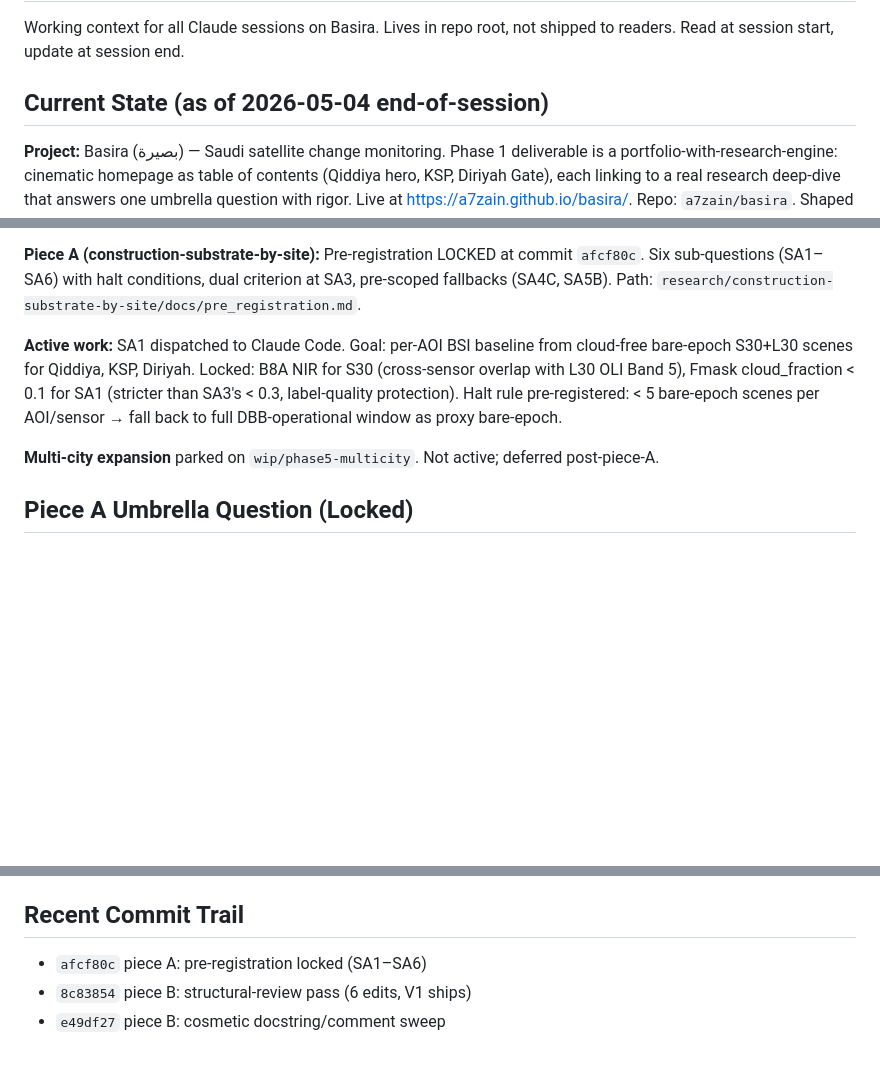
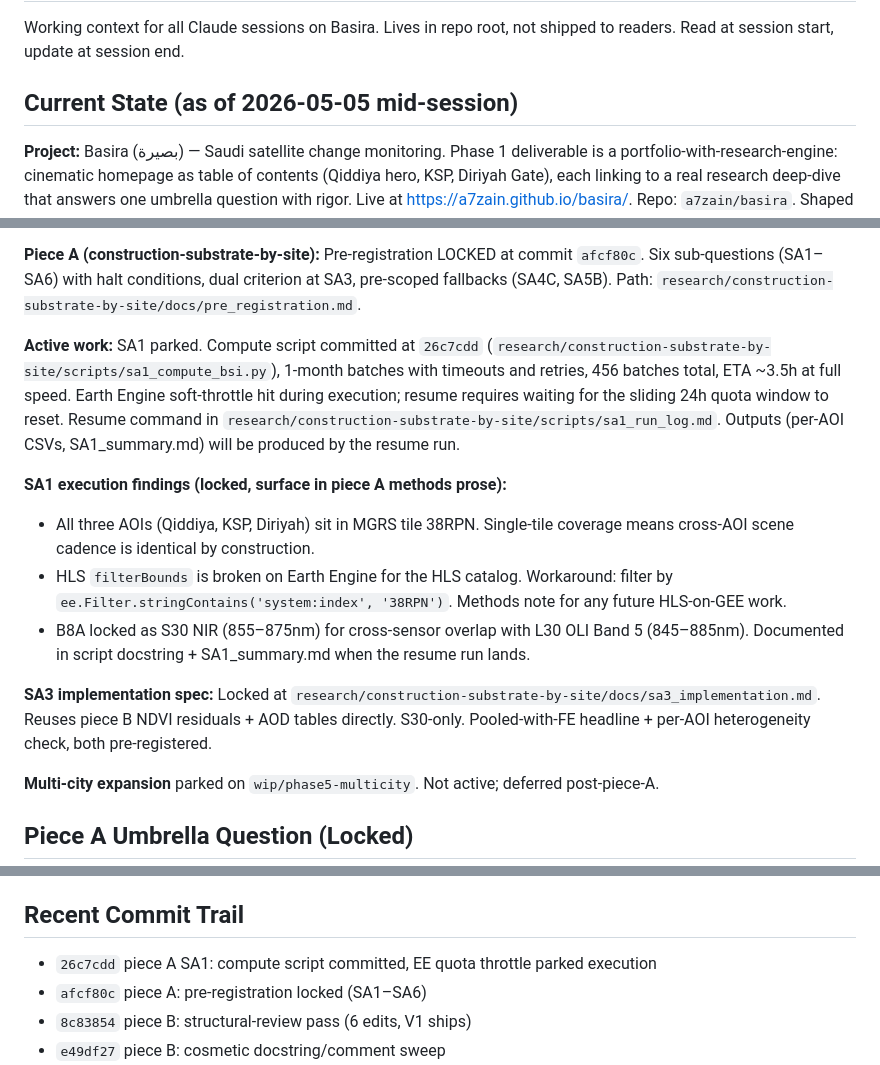
Before and after one commit to a7zain/basira, a Markdown page: CLAUDE.md, 3 parts joined by grey strips. Rendered like a GitHub page; blank space fills up the shorter version.

Commit message:
piece A: SA3 implementation spec locked, SA1 findings captured in CLAUDE.md
Co-Authored-By: Claude Opus 4.7 <noreply@anthropic.com>

```diff
--- a/CLAUDE.md
+++ b/CLAUDE.md
@@ -4,7 +4,7 @@
 
 Working context for all Claude sessions on Basira. Lives in repo root, not shipped to readers. Read at session start, update at session end.
 
-## Current State (as of 2026-05-04 end-of-session)
+## Current State (as of 2026-05-05 mid-session)
 
 **Project:** Basira (بصيرة) — Saudi satellite change monitoring. Phase 1 deliverable is a portfolio-with-research-engine: cinematic homepage as table of contents (Qiddiya hero, KSP, Diriyah Gate), each linking to a real research deep-dive that answers one umbrella question with rigor. Live at https://a7zain.github.io/basira/. Repo: `a7zain/basira`. Shaped for a specific Saudi space-sector opportunity (TPM-track read). Specifics in `.private/context.md` (gitignored).
 
@@ -12,7 +12,14 @@ Working context for all Claude sessions on Basira. Lives in repo root, not shipp
 
 **Piece A (construction-substrate-by-site):** Pre-registration LOCKED at commit `afcf80c`. Six sub-questions (SA1–SA6) with halt conditions, dual criterion at SA3, pre-scoped fallbacks (SA4C, SA5B). Path: `research/construction-substrate-by-site/docs/pre_registration.md`.
 
-**Active work:** SA1 dispatched to Claude Code. Goal: per-AOI BSI baseline from cloud-free bare-epoch S30+L30 scenes for Qiddiya, KSP, Diriyah. Locked: B8A NIR for S30 (cross-sensor overlap with L30 OLI Band 5), Fmask cloud_fraction < 0.1 for SA1 (stricter than SA3's < 0.3, label-quality protection). Halt rule pre-registered: < 5 bare-epoch scenes per AOI/sensor → fall back to full DBB-operational window as proxy bare-epoch.
+**Active work:** SA1 parked. Compute script committed at `26c7cdd` (`research/construction-substrate-by-site/scripts/sa1_compute_bsi.py`), 1-month batches with timeouts and retries, 456 batches total, ETA ~3.5h at full speed. Earth Engine soft-throttle hit during execution; resume requires waiting for the sliding 24h quota window to reset. Resume command in `research/construction-substrate-by-site/scripts/sa1_run_log.md`. Outputs (per-AOI CSVs, SA1_summary.md) will be produced by the resume run.
+
+**SA1 execution findings (locked, surface in piece A methods prose):**
+- All three AOIs (Qiddiya, KSP, Diriyah) sit in MGRS tile 38RPN. Single-tile coverage means cross-AOI scene cadence is identical by construction.
+- HLS `filterBounds` is broken on Earth Engine for the HLS catalog. Workaround: filter by `ee.Filter.stringContains('system:index', '38RPN')`. Methods note for any future HLS-on-GEE work.
+- B8A locked as S30 NIR (855–875nm) for cross-sensor overlap with L30 OLI Band 5 (845–885nm). Documented in script docstring + SA1_summary.md when the resume run lands.
+
+**SA3 implementation spec:** Locked at `research/construction-substrate-by-site/docs/sa3_implementation.md`. Reuses piece B NDVI residuals + AOD tables directly. S30-only. Pooled-with-FE headline + per-AOI heterogeneity check, both pre-registered.
 
 **Multi-city expansion** parked on `wip/phase5-multicity`. Not active; deferred post-piece-A.
 
@@ -80,6 +87,7 @@ Claude Code has historically created silent worktrees and reported success while
 
 ## Recent Commit Trail
 
+- `26c7cdd` piece A SA1: compute script committed, EE quota throttle parked execution
 - `afcf80c` piece A: pre-registration locked (SA1–SA6)
 - `8c83854` piece B: structural-review pass (6 edits, V1 ships)
 - `e49df27` piece B: cosmetic docstring/comment sweep
```
Also changed, not shown: 1 other file.
